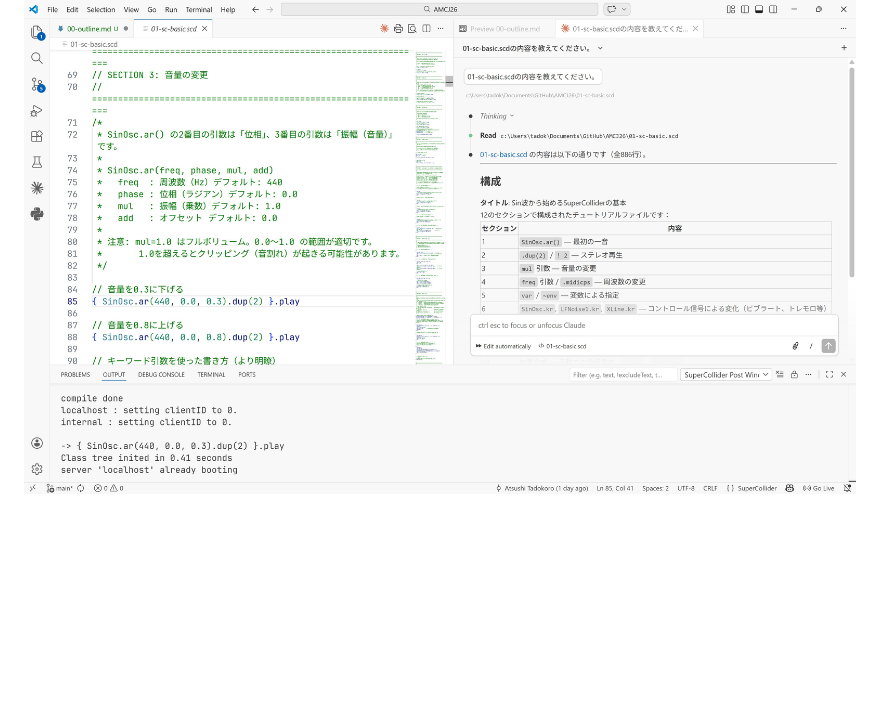
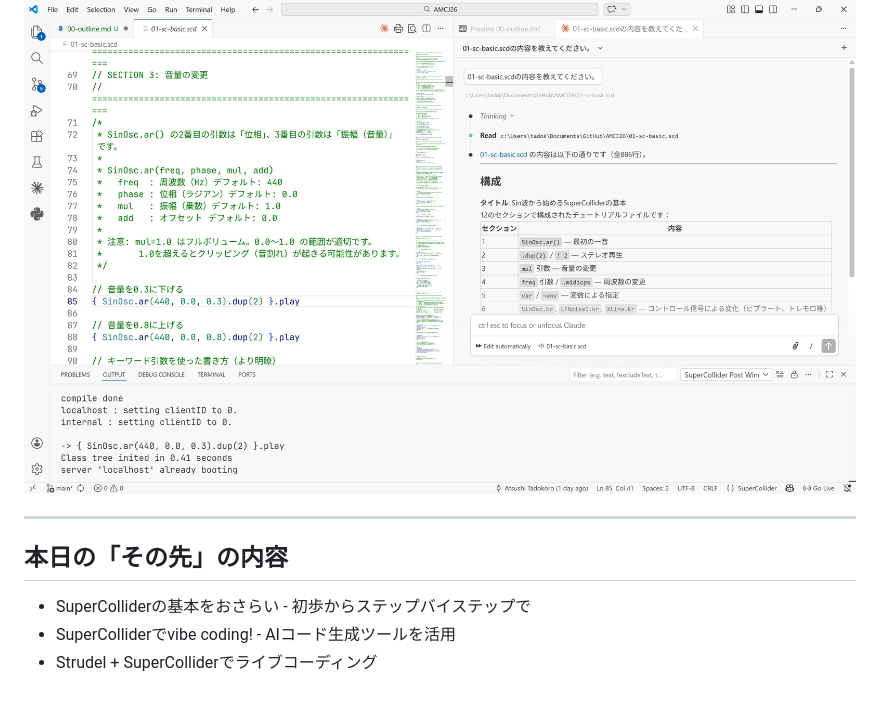
Before and after one commit to tado/AMCJ26, a Markdown page: 00-outline.md, the part around one of its changes. GitHub-like rendering; blank space fills up the shorter version.

```diff
--- a/00-outline.md
+++ b/00-outline.md
@@ -170,3 +170,11 @@ C:\Program Files\SuperCollider-3.14.1
 ## AIコード生成を活用しながらSuperColliderをコーディング!!<br>最強の環境が実現しました!!
 
 ![bg](./img/sc-coding-with-ai.jpg)
+
+---
+
+## 本日の「その先」の内容
+
+- SuperColliderの基本をおさらい - 初歩からステップバイステップで
+- SuperColliderでvibe coding! - AIコード生成ツールを活用
+- Strudel + SuperColliderでライブコーディング
```
Also changed, not shown: other parts of 00-outline.md (+7 -7 lines).
